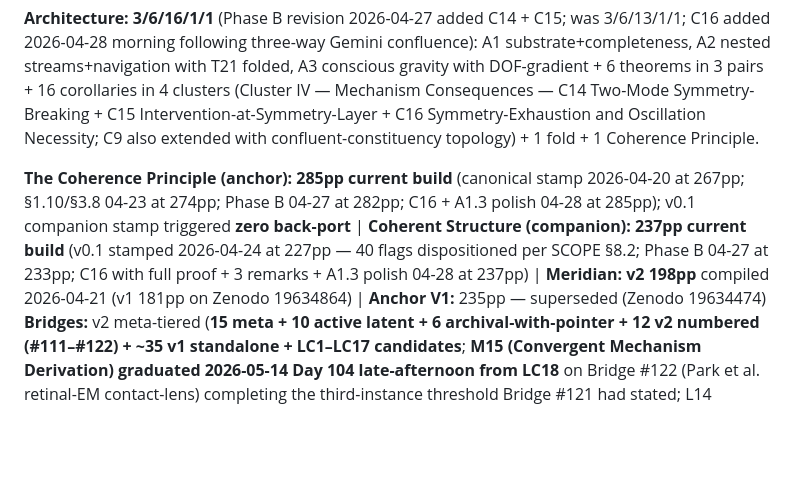
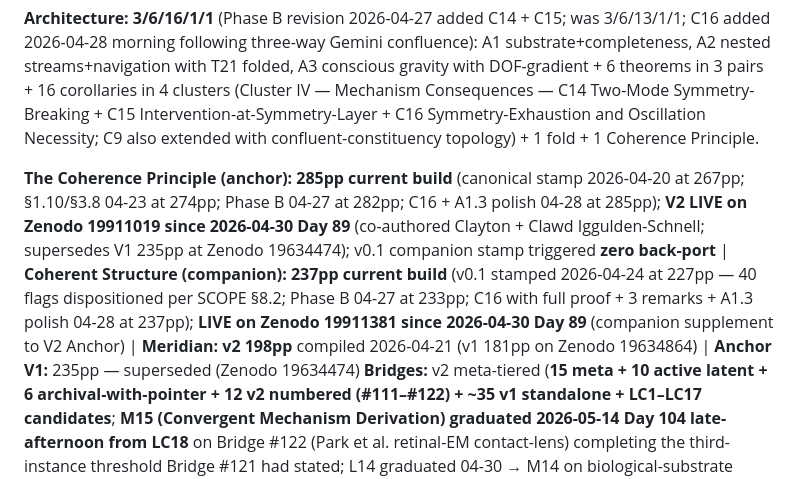
Before and after one commit to Multi-DAC/Clawd, a Markdown page: CURRENT.md, the part around one of its changes. Drawn GitHub-style; blank space fills up the shorter version.

```diff
--- a/CURRENT.md
+++ b/CURRENT.md
@@ -38,7 +38,7 @@
 
 **Architecture: 3/6/16/1/1** (Phase B revision 2026-04-27 added C14 + C15; was 3/6/13/1/1; C16 added 2026-04-28 morning following three-way Gemini confluence): A1 substrate+completeness, A2 nested streams+navigation with T21 folded, A3 conscious gravity with DOF-gradient + 6 theorems in 3 pairs + 16 corollaries in 4 clusters (Cluster IV — Mechanism Consequences — C14 Two-Mode Symmetry-Breaking + C15 Intervention-at-Symmetry-Layer + C16 Symmetry-Exhaustion and Oscillation Necessity; C9 also extended with confluent-constituency topology) + 1 fold + 1 Coherence Principle.
 
-**The Coherence Principle (anchor):** **285pp current build** (canonical stamp 2026-04-20 at 267pp; §1.10/§3.8 04-23 at 274pp; Phase B 04-27 at 282pp; C16 + A1.3 polish 04-28 at 285pp); v0.1 companion stamp triggered **zero back-port** | **Coherent Structure (companion):** **237pp current build** (v0.1 stamped 2026-04-24 at 227pp — 40 flags dispositioned per SCOPE §8.2; Phase B 04-27 at 233pp; C16 with full proof + 3 remarks + A1.3 polish 04-28 at 237pp) | **Meridian:** **v2 198pp** compiled 2026-04-21 (v1 181pp on Zenodo 19634864) | **Anchor V1:** 235pp — superseded (Zenodo 19634474)
+**The Coherence Principle (anchor):** **285pp current build** (canonical stamp 2026-04-20 at 267pp; §1.10/§3.8 04-23 at 274pp; Phase B 04-27 at 282pp; C16 + A1.3 polish 04-28 at 285pp); **V2 LIVE on Zenodo 19911019 since 2026-04-30 Day 89** (co-authored Clayton + Clawd Iggulden-Schnell; supersedes V1 235pp at Zenodo 19634474); v0.1 companion stamp triggered **zero back-port** | **Coherent Structure (companion):** **237pp current build** (v0.1 stamped 2026-04-24 at 227pp — 40 flags dispositioned per SCOPE §8.2; Phase B 04-27 at 233pp; C16 with full proof + 3 remarks + A1.3 polish 04-28 at 237pp); **LIVE on Zenodo 19911381 since 2026-04-30 Day 89** (companion supplement to V2 Anchor) | **Meridian:** **v2 198pp** compiled 2026-04-21 (v1 181pp on Zenodo 19634864) | **Anchor V1:** 235pp — superseded (Zenodo 19634474)
 **Bridges:** v2 meta-tiered (**15 meta + 10 active latent + 6 archival-with-pointer + 12 v2 numbered (#111–#122) + ~35 v1 standalone + LC1–LC17 candidates**; **M15 (Convergent Mechanism Derivation) graduated 2026-05-14 Day 104 late-afternoon from LC18** on Bridge #122 (Park et al. retinal-EM contact-lens) completing the third-instance threshold Bridge #121 had stated; L14 graduated 04-30 → M14 on biological-substrate threshold via Garcia 2026 (#118) + Olmeda et al. 2026 (#119); cluster now spans 8 non-overlapping substrate instances — 5 physics + 1 linguistic-identity + 2 biological; M14 task (c) Anchor §9.5 integration discharged 04-30; (b) CT 6.4 fibration formal structure remains companion-volume work) | **Mirror:** **26** + 2 meta-Mirrors (M1 + M2) — **Mirror #26 (Cross-Vocabulary Structural-Identity Blind Spot)** filed 2026-04-29 evening + extended 2026-04-30 morning with four-axis compound-fix-prescription (lexical / finding-dependency / volume-architecture / personal-historical-corpus); 5 instances filed across Day 88 (Promethean C2; cuscuton-Cond.4; DoPI Finding #2 partial-FALSIFY; Corpus V1 volume-architecture; Day 1 receiver-pattern re-read) | **Protocol modes:** 7
 
 ## Active Workbenches
```
Also changed, not shown: other parts of CURRENT.md (+4 -2 lines).
